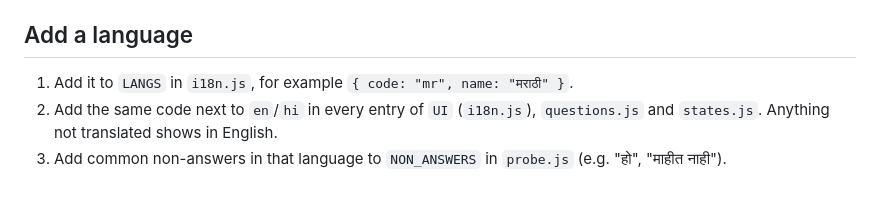
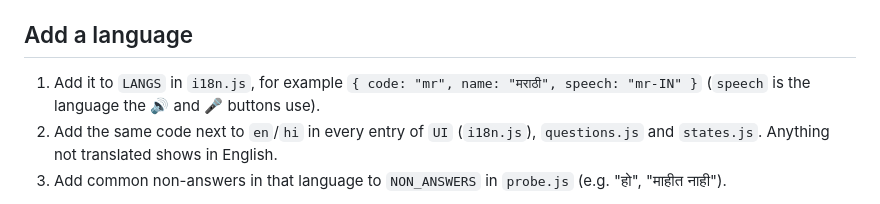
Before and after one commit to gaupalemunna76/1mv-listening-form, a Markdown page: README.md, the part around the change. Drawn GitHub-style.

Commit message:
README: speech code for new languages
Co-Authored-By: Claude Opus 5.5 <noreply@anthropic.com>

```diff
--- a/README.md
+++ b/README.md
@@ -37,7 +37,7 @@ Questions, examples, follow-ups and conditions are all in `questions.js`. Follow
 Each form gets its own tab (Youth, Parents, General Public), one row per response. Every short answer has three extra columns: `<id>_probe_reason` (why a follow-up was asked), `<id>_probe_answer` (what they added) and `<id>_spoken` (answer / followup / both, if the mic was used). Answers are stored as plain text, never as formulas.
 
 ## Add a language
-1. Add it to `LANGS` in `i18n.js`, for example `{ code: "mr", name: "मराठी" }`.
+1. Add it to `LANGS` in `i18n.js`, for example `{ code: "mr", name: "मराठी", speech: "mr-IN" }` (`speech` is the language the 🔊 and 🎤 buttons use).
 2. Add the same code next to `en`/`hi` in every entry of `UI` (`i18n.js`), `questions.js` and `states.js`. Anything not translated shows in English.
 3. Add common non-answers in that language to `NON_ANSWERS` in `probe.js` (e.g. "हो", "माहीत नाही").
 
```
